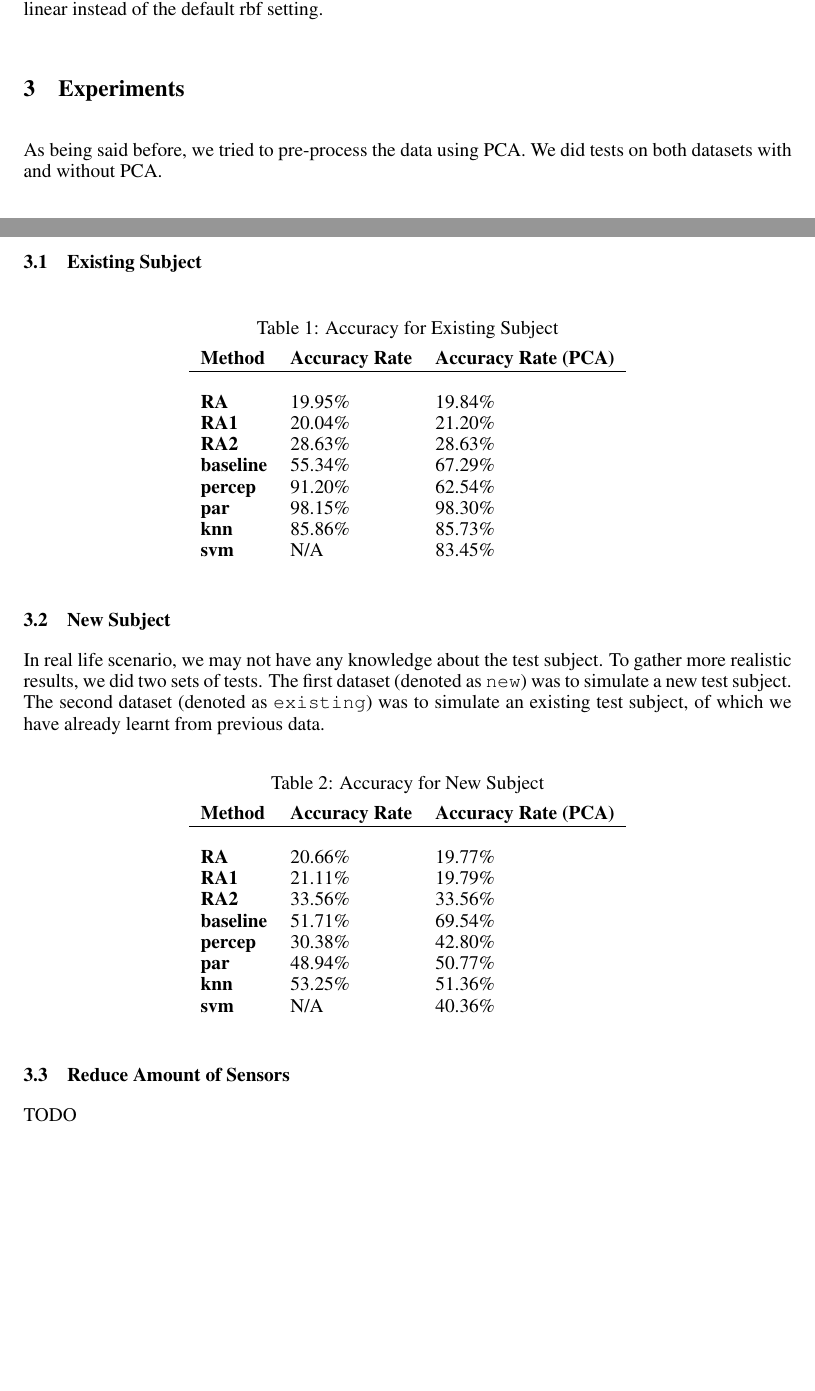
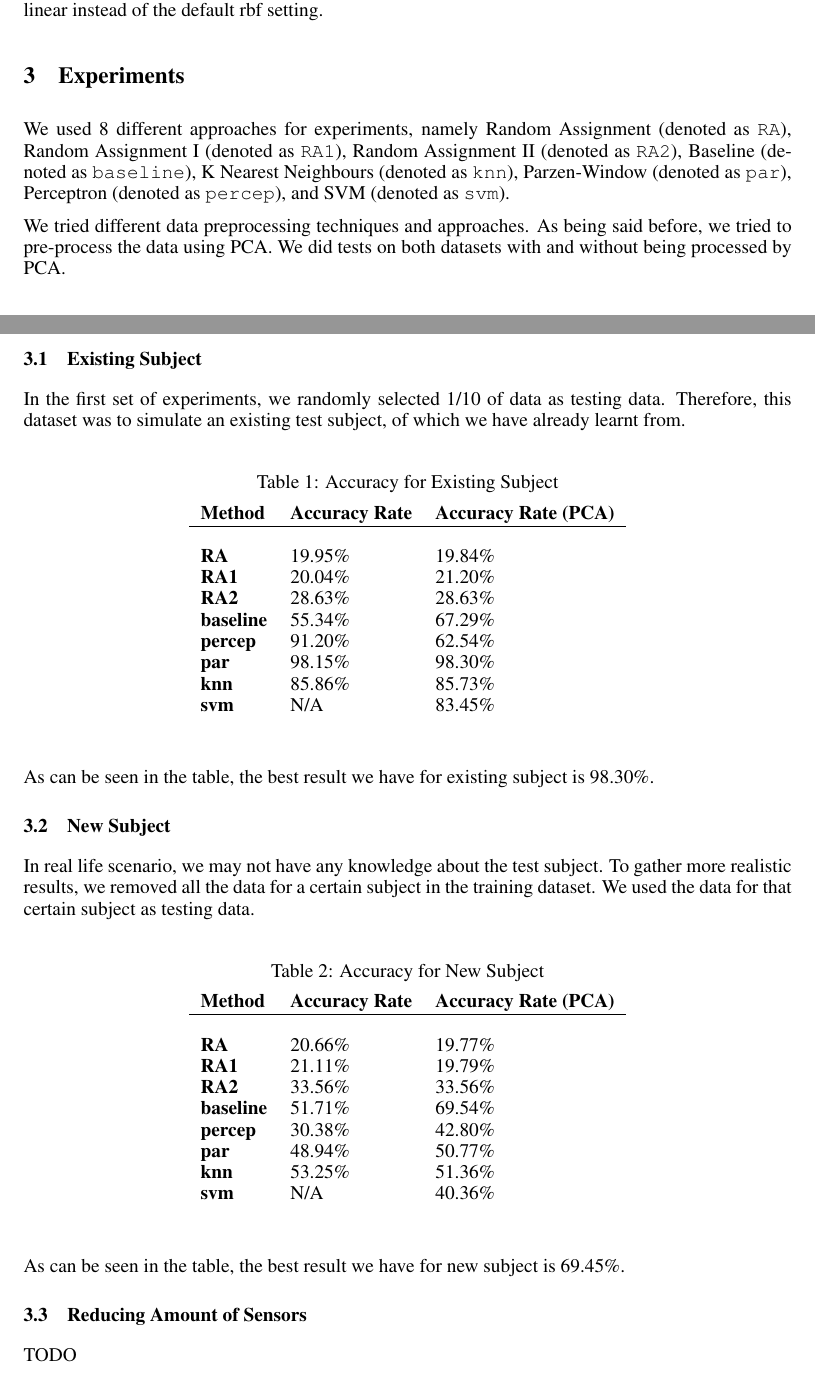
Before and after one commit to xhacker/ml-report, a LaTeX paper (report.tex): two parts of pages 3 and 4 of 5, joined at a grey line, cut so that both start at the same text, the shorter picture padded with empty space. Compiled offline with pdfLaTeX.

Commit message:
Expand Experiments section

```diff
--- a/report.tex
+++ b/report.tex
@@ -118,9 +118,13 @@ In this project, we also included basic machine learning algorithms, such as per
 
 \section{Experiments}
 
-As being said before, we tried to pre-process the data using PCA. We did tests on both datasets with and without PCA.
+We used 8 different approaches for experiments, namely Random Assignment (denoted as \texttt{RA}), Random Assignment I (denoted as \texttt{RA1}), Random Assignment II (denoted as \texttt{RA2}), Baseline (denoted as \texttt{baseline}), K Nearest Neighbours (denoted as \texttt{knn}), Parzen-Window (denoted as \texttt{par}), Perceptron (denoted as \texttt{percep}), and SVM (denoted as \texttt{svm}).
+
+We tried different data preprocessing techniques and approaches. As being said before, we tried to pre-process the data using PCA. We did tests on both datasets with and without being processed by PCA.
 
 \subsection{Existing Subject}
+
+In the first set of experiments, we randomly selected 1/10 of data as testing data. Therefore, this dataset was to simulate an existing test subject, of which we have already learnt from.
 
 \begin{table}[H]
 \caption{Accuracy for Existing Subject}
@@ -140,9 +144,12 @@ As being said before, we tried to pre-process the data using PCA. We did tests o
 \end{center}
 \end{table}
 
+As can be seen in the table, the best result we have for existing subject is 98.30\%.
+
+
 \subsection{New Subject}
 
-In real life scenario, we may not have any knowledge about the test subject. To gather more realistic results, we did two sets of tests. The first dataset (denoted as \texttt{new}) was to simulate a new test subject. The second dataset (denoted as \texttt{existing})  was to simulate an existing test subject, of which we have already learnt from previous data.
+In real life scenario, we may not have any knowledge about the test subject. To gather more realistic results, we removed all the data for a certain subject in the training dataset. We used the data for that certain subject as testing data.
 
 \begin{table}[H]
 \caption{Accuracy for New Subject}
@@ -162,7 +169,9 @@ In real life scenario, we may not have any knowledge about the test subject. To
 \end{center}
 \end{table}
 
-\subsection{Reduce Amount of Sensors}
+As can be seen in the table, the best result we have for new subject is 69.45\%.
+
+\subsection{Reducing Amount of Sensors}
 
 TODO
 
```
Also changed, not shown: report.tex (2 more changed lines).
